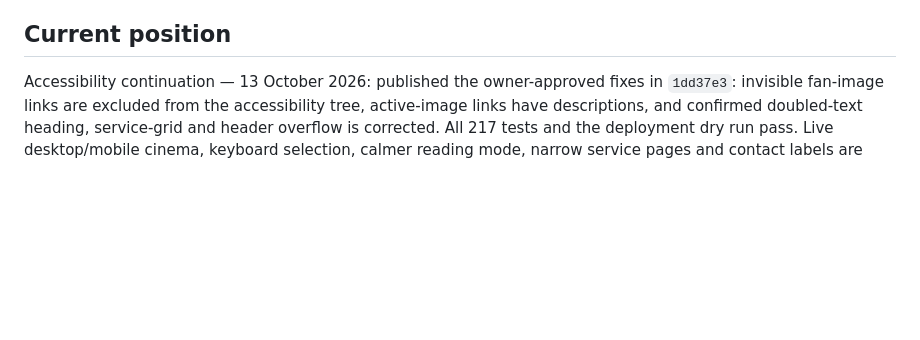
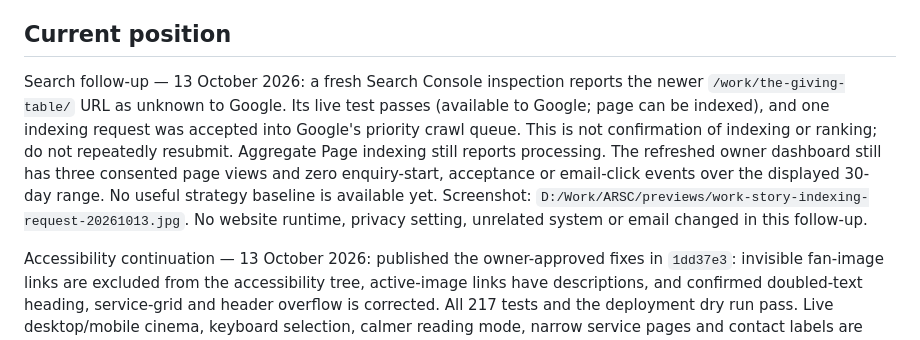
Before and after one commit to tokipaulo19/arsc-website, a Markdown page: docs/website-improvement-plan.md, the part around the change. Drawn GitHub-style; blank space fills up the shorter version.

Commit message:
Record work-story indexing request and current data baseline

```diff
--- a/docs/website-improvement-plan.md
+++ b/docs/website-improvement-plan.md
@@ -7,6 +7,8 @@ Enquiry update: milestone 3 is published in release 44c1511. The owner confirmed
 Keep the cinematic experience and ARSC identity, while making the services easier to understand, the work easier to evaluate and enquiries easier to send. Complete one milestone at a time, record the checks below, and use verified content rather than invented results. This roadmap covers both website quality and SEO; the benchmarks are reference examples, not evidence that ARSC meets every standard.
 
 ## Current position
+
+Search follow-up — 13 October 2026: a fresh Search Console inspection reports the newer `/work/the-giving-table/` URL as unknown to Google. Its live test passes (available to Google; page can be indexed), and one indexing request was accepted into Google's priority crawl queue. This is not confirmation of indexing or ranking; do not repeatedly resubmit. Aggregate Page indexing still reports processing. The refreshed owner dashboard still has three consented page views and zero enquiry-start, acceptance or email-click events over the displayed 30-day range. No useful strategy baseline is available yet. Screenshot: `D:/Work/ARSC/previews/work-story-indexing-request-20261013.jpg`. No website runtime, privacy setting, unrelated system or email changed in this follow-up.
 
 Accessibility continuation — 13 October 2026: published the owner-approved fixes in `1dd37e3`: invisible fan-image links are excluded from the accessibility tree, active-image links have descriptions, and confirmed doubled-text heading, service-grid and header overflow is corrected. All 217 tests and the deployment dry run pass. Live desktop/mobile cinema, keyboard selection, calmer reading mode, narrow service pages and contact labels are checked; the four changed CSS/JavaScript assets match local source. Unrelated quality-record edits were excluded and no enquiry email was sent. Spoken screen-reader output and true browser/OS zoom still need an available test session; the local doubled-font fixture is not a substitute for those checks. Review collection is skipped by owner decision. See [the audit record](performance-accessibility-audit.md).
 
```
